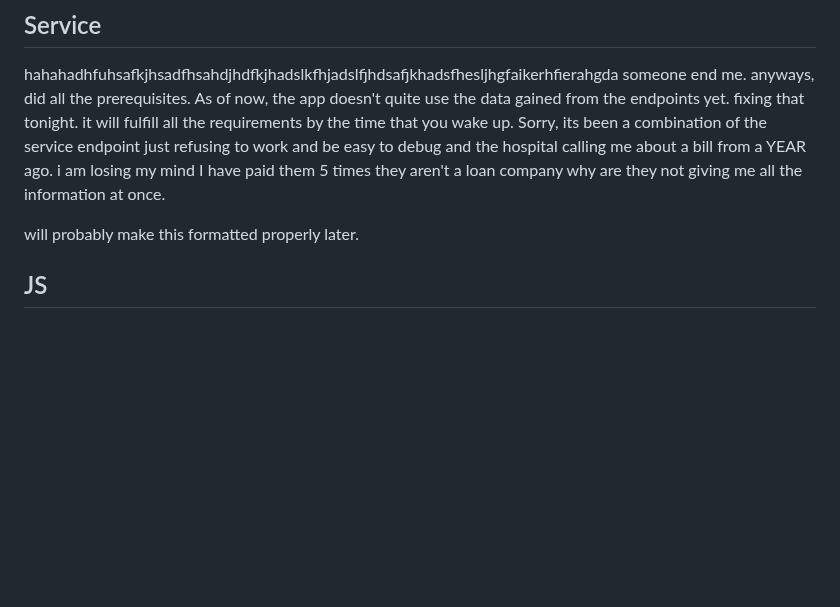
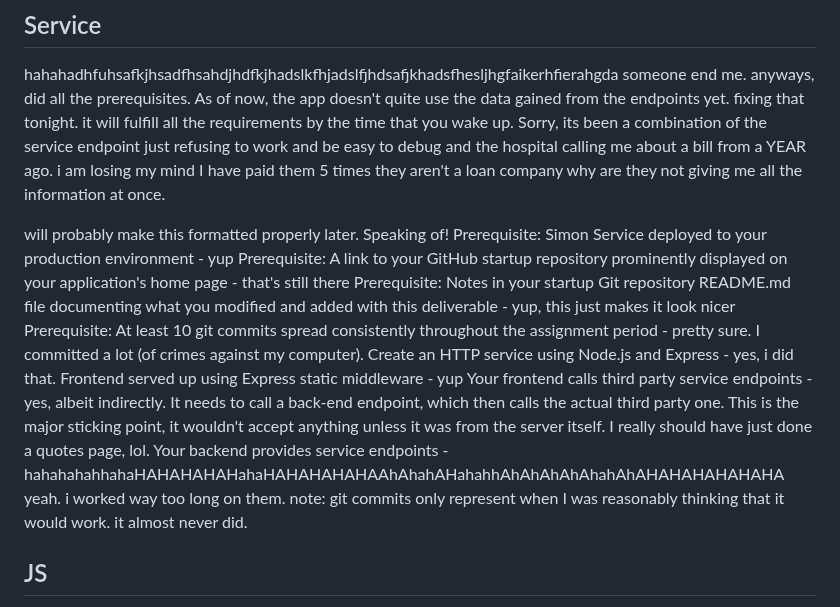
Before and after one commit to Smartiepants109/startup, a Markdown page: README.md, the part around the change. Drawn GitHub-style; blank space fills up the shorter version.

```diff
--- a/README.md
+++ b/README.md
@@ -12,7 +12,18 @@ I have paid them 5 times
 they aren't a loan company
 why are they not giving me all the information at once.
 
-will probably make this formatted properly later.
+will probably make this formatted properly later. Speaking of!
+Prerequisite: Simon Service deployed to your production environment - yup
+Prerequisite: A link to your GitHub startup repository prominently displayed on your application's home page - that's still there
+Prerequisite: Notes in your startup Git repository README.md file documenting what you modified and added with this deliverable - yup, this just makes it look nicer
+Prerequisite: At least 10 git commits spread consistently throughout the assignment period - pretty sure. I committed a lot (of crimes against my computer).
+Create an HTTP service using Node.js and Express - yes, i did that.
+Frontend served up using Express static middleware  - yup
+Your frontend calls third party service endpoints - yes, albeit indirectly. It needs to call a back-end endpoint, which then calls the actual third party one. This is the major sticking point, it wouldn't accept anything unless it was from the server itself. I really should have just done a quotes page, lol.
+Your backend provides service endpoints - hahahahahhahaHAHAHAHAHahaHAHAHAHAHAAhAhahAHahahhAhAhAhAhAhahAhAHAHAHAHAHAHA
+yeah. i worked way too long on them.
+note: git commits only represent when I was reasonably thinking that it would work.
+it almost never did.
 
 
 ## JS
```
